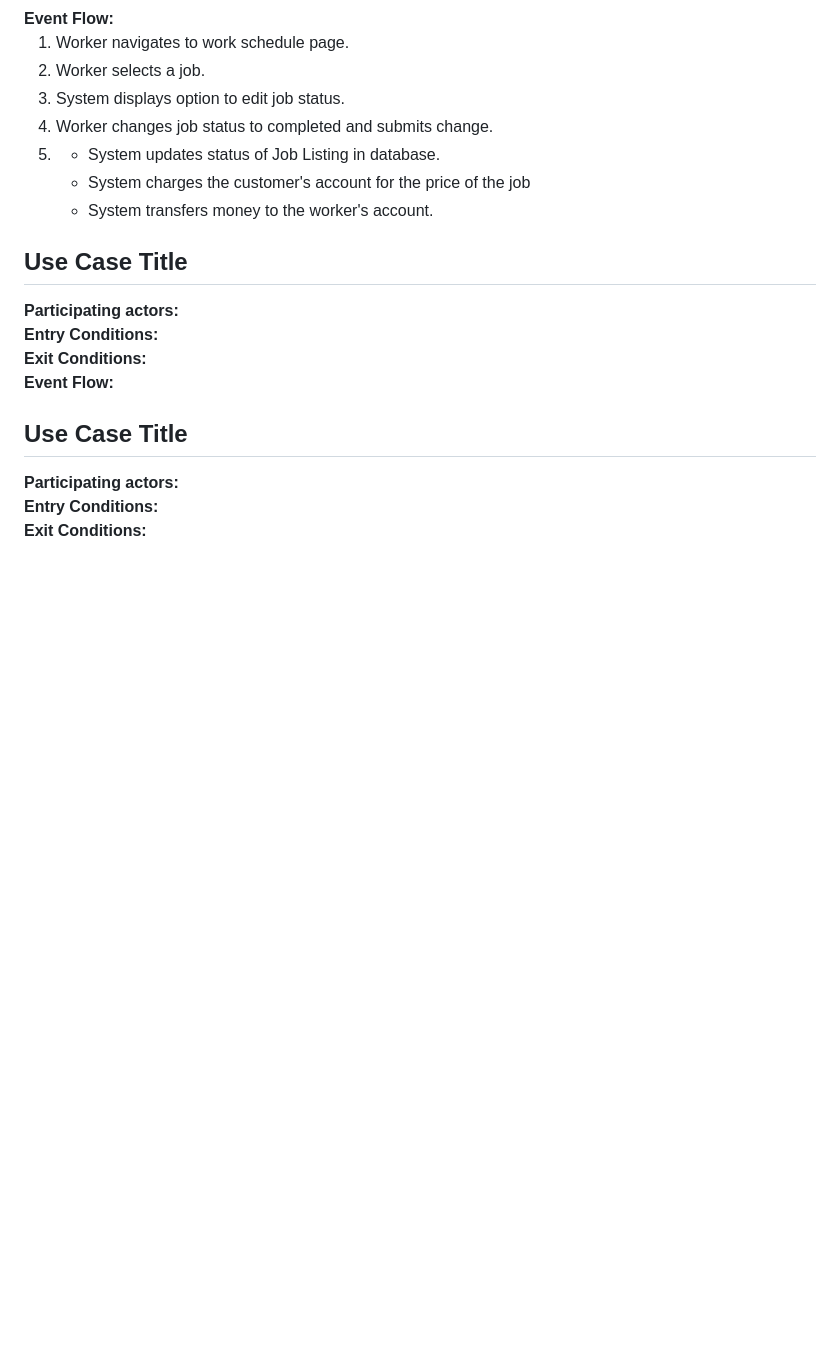
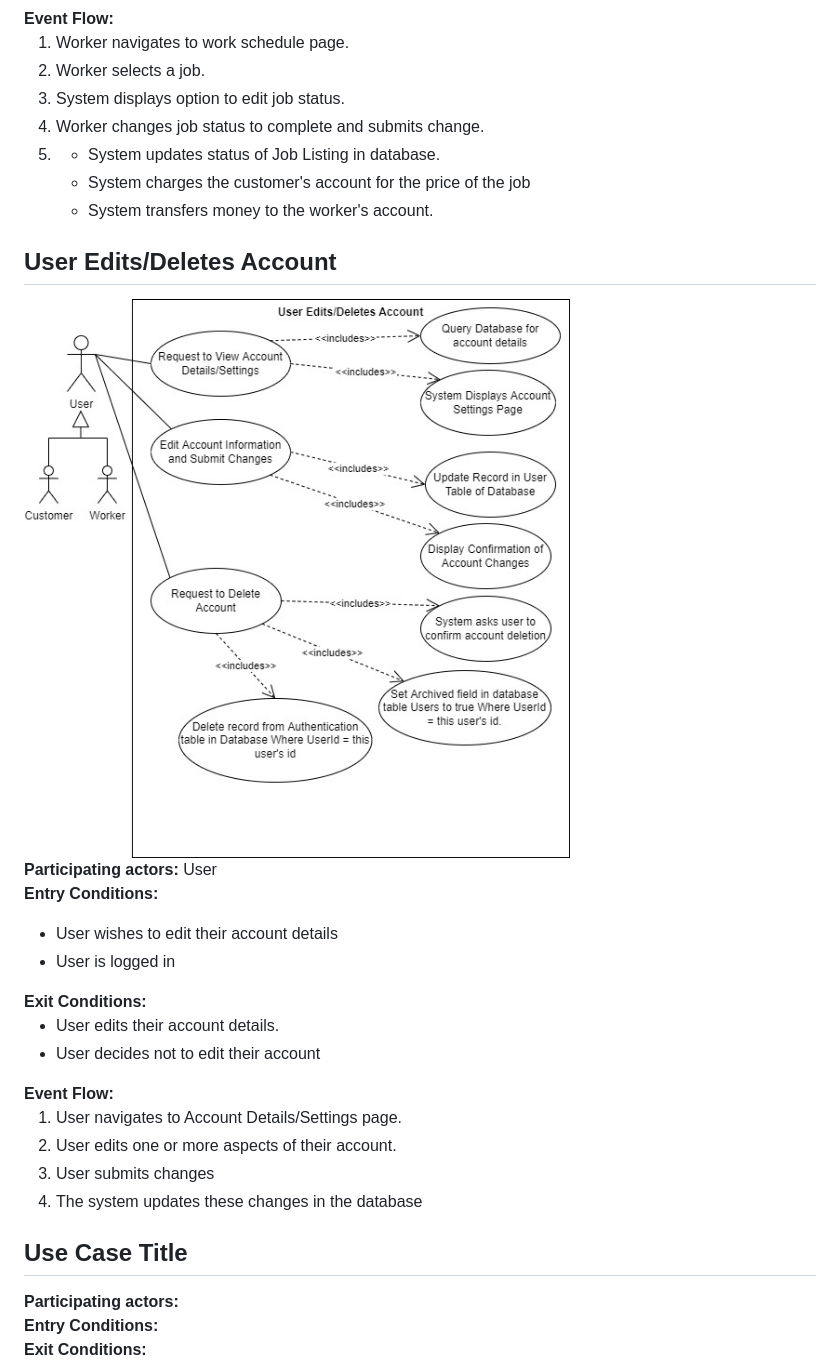
Before and after one commit to 504knight/7-little-ducklings, a Markdown page: docs/Use Case Diagrams.md, the part around the change printed below. GitHub-like rendering; pictures changed too: docs/use-case-diagrams/edit-account.jpg (added); blank space fills up the shorter version.

Commit message:
Added use case for Editing User Account

```diff
--- a/docs/Use Case Diagrams.md
+++ b/docs/Use Case Diagrams.md
@@ -208,7 +208,7 @@
     <li>Worker navigates to work schedule page.</li>
     <li>Worker selects a job.</li>
     <li>System displays option to edit job status.</li>
-    <li>Worker changes job status to completed and submits change.</li>
+    <li>Worker changes job status to complete and submits change.</li>
     <li>
         <ul>
             <li>System updates status of Job Listing in database.</li>
@@ -218,12 +218,28 @@
     </li>
 </ol>
 
-## Use Case Title
+## User Edits/Deletes Account
 
-<strong>Participating actors:</strong>
+<img src="/docs/use-case-diagrams/edit-account.jpg">
+
+<strong>Participating actors:</strong> User
 <strong>Entry Conditions:</strong>
+<ul>
+    <li>User wishes to edit their account details</li>
+    <li>User is logged in</li>
+</ul>
 <strong>Exit Conditions:</strong>
+<ul>
+    <li>User edits their account details.</li>
+    <li>User decides not to edit their account</li>
+</ul>
 <strong>Event Flow:</strong>
+<ol>
+    <li>User navigates to Account Details/Settings page.</li>
+    <li>User edits one or more aspects of their account.</li>
+    <li>User submits changes</li>
+    <li>The system updates these changes in the database</li>
+</ol>
 
 ## Use Case Title
 
```
Also changed, not shown: other parts of docs/Use Case Diagrams.md (+1 -1 lines).
